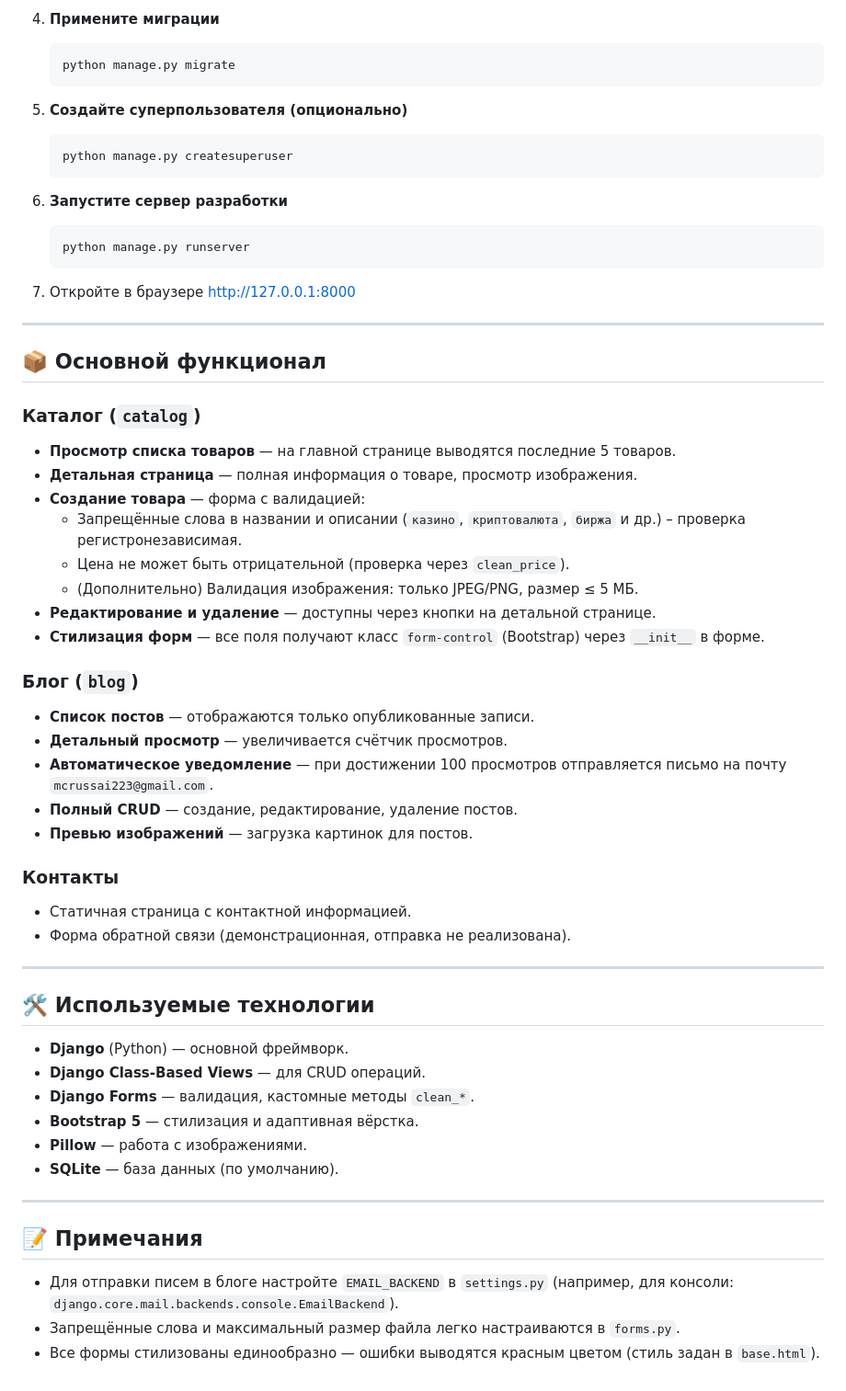
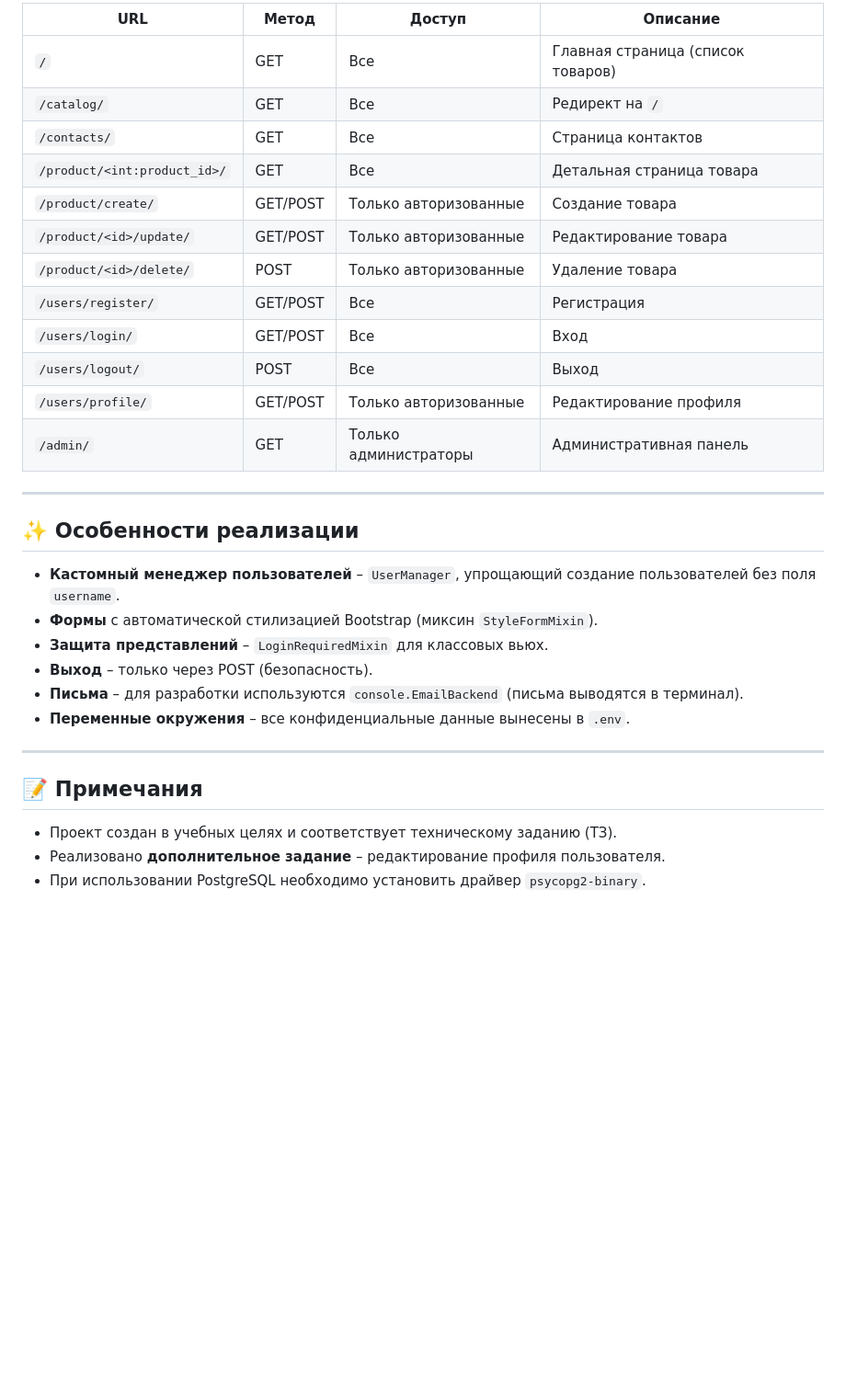
Before and after one commit to terpi228/Jango_repo, a Markdown page: README.md, the part around one of its changes. Shown at 92% size. Drawn GitHub-style; blank space fills up the shorter version.

````diff
--- a/README.md
+++ b/README.md
@@ -37,63 +137,33 @@
-4. **Примените миграции**
-   ```bash
-   python manage.py migrate
-   ```
-
-5. **Создайте суперпользователя (опционально)**
-   ```bash
-   python manage.py createsuperuser
-   ```
-
-6. **Запустите сервер разработки**
-   ```bash
-   python manage.py runserver
-   ```
-
-7. Откройте в браузере [http://127.0.0.1:8000](http://127.0.0.1:8000)
+| URL | Метод | Доступ | Описание |
+|-----|-------|--------|----------|
+| `/` | GET | Все | Главная страница (список товаров) |
+| `/catalog/` | GET | Все | Редирект на `/` |
+| `/contacts/` | GET | Все | Страница контактов |
+| `/product/<int:product_id>/` | GET | Все | Детальная страница товара |
+| `/product/create/` | GET/POST | Только авторизованные | Создание товара |
+| `/product/<id>/update/` | GET/POST | Только авторизованные | Редактирование товара |
+| `/product/<id>/delete/` | POST | Только авторизованные | Удаление товара |
+| `/users/register/` | GET/POST | Все | Регистрация |
+| `/users/login/` | GET/POST | Все | Вход |
+| `/users/logout/` | POST | Все | Выход |
+| `/users/profile/` | GET/POST | Только авторизованные | Редактирование профиля |
+| `/admin/` | GET | Только администраторы | Административная панель |
 
 ---
 
-## 📦 Основной функционал
+## ✨ Особенности реализации
 
-### Каталог (`catalog`)
-
-- **Просмотр списка товаров** — на главной странице выводятся последние 5 товаров.
-- **Детальная страница** — полная информация о товаре, просмотр изображения.
-- **Создание товара** — форма с валидацией:
-  - Запрещённые слова в названии и описании (`казино`, `криптовалюта`, `биржа` и др.) – проверка регистронезависимая.
-  - Цена не может быть отрицательной (проверка через `clean_price`).
-  - (Дополнительно) Валидация изображения: только JPEG/PNG, размер ≤ 5 МБ.
-- **Редактирование и удаление** — доступны через кнопки на детальной странице.
-- **Стилизация форм** — все поля получают класс `form-control` (Bootstrap) через `__init__` в форме.
-
-### Блог (`blog`)
-
-- **Список постов** — отображаются только опубликованные записи.
-- **Детальный просмотр** — увеличивается счётчик просмотров.
-- **Автоматическое уведомление** — при достижении 100 просмотров отправляется письмо на почту `mcrussai223@gmail.com`.
-- **Полный CRUD** — создание, редактирование, удаление постов.
-- **Превью изображений** — загрузка картинок для постов.
-
-### Контакты
-
-- Статичная страница с контактной информацией.
-- Форма обратной связи (демонстрационная, отправка не реализована).
-
----
-
-## 🛠 Используемые технологии
-
-- **Django** (Python) — основной фреймворк.
-- **Django Class-Based Views** — для CRUD операций.
-- **Django Forms** — валидация, кастомные методы `clean_*`.
-- **Bootstrap 5** — стилизация и адаптивная вёрстка.
-- **Pillow** — работа с изображениями.
-- **SQLite** — база данных (по умолчанию).
+- **Кастомный менеджер пользователей** – `UserManager`, упрощающий создание пользователей без поля `username`.
+- **Формы** с автоматической стилизацией Bootstrap (миксин `StyleFormMixin`).
+- **Защита представлений** – `LoginRequiredMixin` для классовых вьюх.
+- **Выход** – только через POST (безопасность).
+- **Письма** – для разработки используются `console.EmailBackend` (письма выводятся в терминал).
+- **Переменные окружения** – все конфиденциальные данные вынесены в `.env`.
 
 ---
 
 ## 📝 Примечания
 
-- Для отправки писем в блоге настройте `EMAIL_BACKEND` в `settings.py` (например, для консоли: `django.core.mail.backends.console.EmailBackend`).
-- Запрещённые слова и максимальный размер файла легко настраиваются в `forms.py`.
-- Все формы стилизованы единообразно — ошибки выводятся красным цветом (стиль задан в `base.html`).
+- Проект создан в учебных целях и соответствует техническому заданию (ТЗ).
+- Реализовано **дополнительное задание** – редактирование профиля пользователя.
+- При использовании PostgreSQL необходимо установить драйвер `psycopg2-binary`.
````
Also changed, not shown: other parts of README.md (+126 -26 lines).
